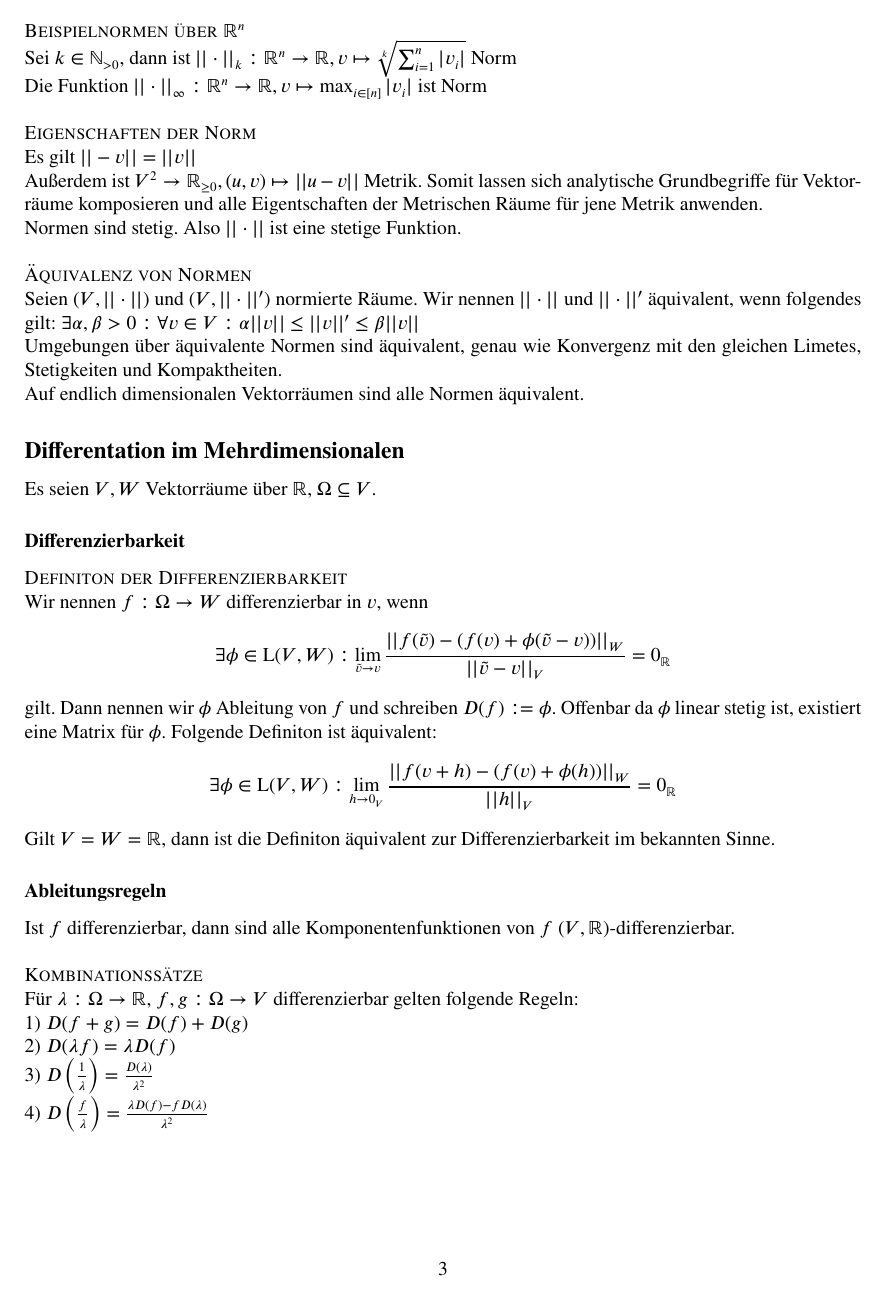
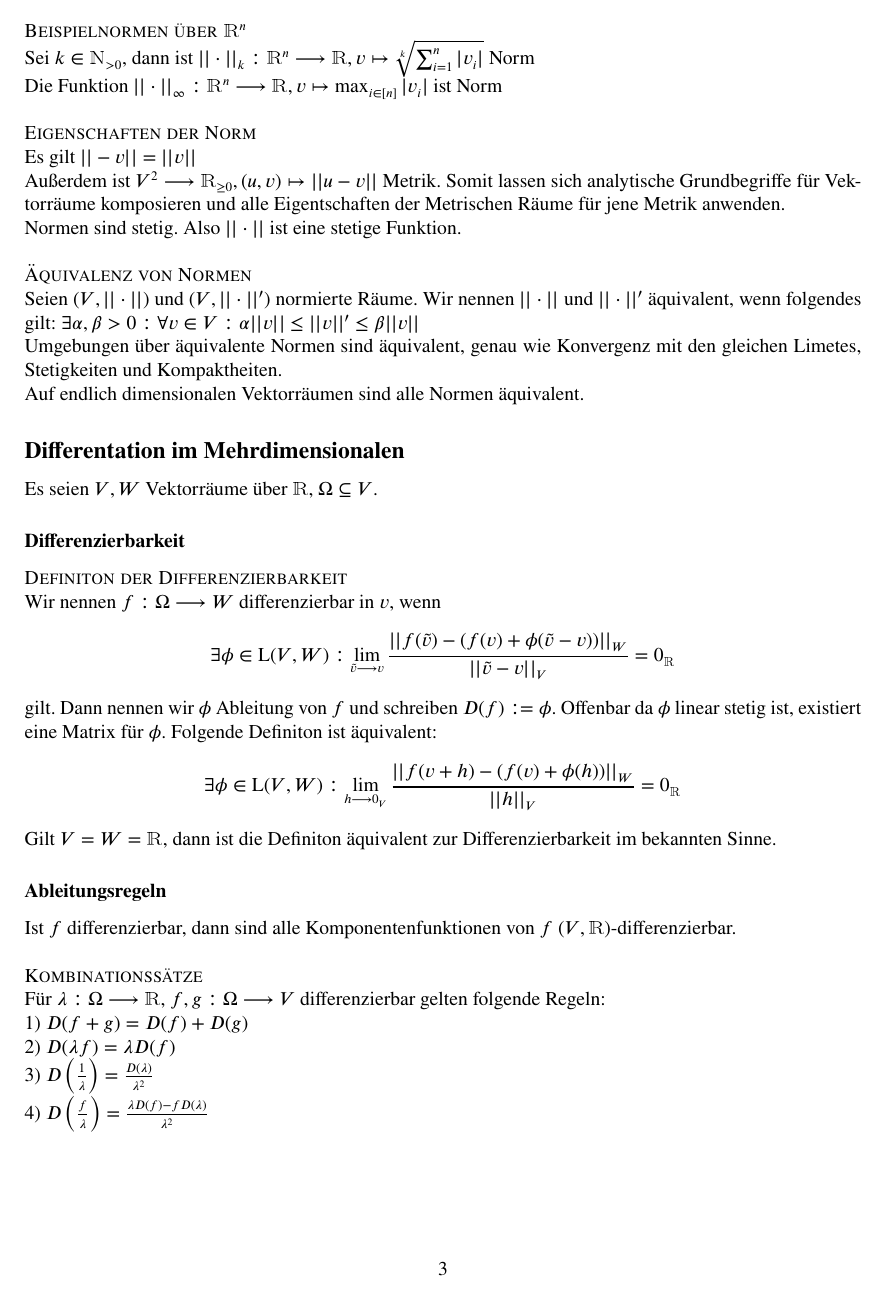
Before and after one commit to spacesweedkid-27/ZettelMatheC, a LaTeX document (text.tex, which reads praeambel.tex): page 3 of 7. The pictures show the PDF file text.pdf that the author committed with the source.

Commit message:
Didn't do that much, but I changed the font a bit.

```diff
--- a/praeambel.tex
+++ b/praeambel.tex
@@ -14,15 +12,16 @@
 % REMINDER: USE IEEEeqnarray* FOR ALINGMENTS%
 \usepackage{IEEEtrantools}
 
+\usepackage{stix}
 
 \newcommand*{\puffer}{\text{ }\text{ }\text{ }\text{ }}
 \newcommand*{\gedanke}{\textbf{-- }}
 \newcommand*{\gap}{\text{ }}
 \newcommand*{\setDef}{\gap|\gap}
 % Hab länger gebraucht um zu realisieren, dass das ne gute Idee wäre
-\newcommand*{\R}{\mathbb R}
-\newcommand*{\N}{\mathbb N}
-\newcommand*{\Z}{\mathbb Z}
+\newcommand*{\R}{\mathbbm R}
+\newcommand*{\N}{\mathbbm N}
+\newcommand*{\Z}{\mathbbm Z}
 \newcommand*{\grad}{\text{grad}}
 \newcommand*{\J}{\textbf{J}}
 \newcommand*{\He}{\textbf{H}}
--- a/text.tex
+++ b/text.tex
@@ -7,7 +7,7 @@
 \subsection*{Analysis}
 \subsubsection*{Integrierbarkeit}
 \text{\scshape Riemann Summe}\\
-Sei \(f : [a,b] \rightarrow \R\), seien \((x, \xi)\) Partition und Stützstellen aus \([a,b]\).\\
+Sei \(f : [a,b] \longrightarrow \R\), seien \((x, \xi)\) Partition und Stützstellen aus \([a,b]\).\\
 Dann nennen wir \(R(f,x,\xi) := \sum_{i=1}^n (x_i - x_{i-1}) \cdot f(\xi_i)\) Riemann Summe. \\ \\
 \text{\scshape Integrierbarkeit}\\
 Wir nennen \(f\) integrierbar, wenn\\\(\exists R_0 \in \R \forall \epsilon > 0 \exists \delta > 0 \forall(x,\xi) \in \text{PS}(a,b,\delta): |R(f,x,\xi) - R_0| < \epsilon\) gilt. \\
@@ -78,11 +78,11 @@ Sei \(V\) Vektorraum, dann ist \(||\cdot||\) Norm auf \(V\), wenn folgende Geset
 2) \(||\lambda|| = |\lambda| \cdot ||v||\) \\
 3) \(||u+v|| \le ||u|| + ||v||\) \pagebreak \\
 \text{\scshape Beispielnormen über \(\R^n\)} \\
-Sei \(k \in \N_{> 0}\), dann ist \(||\cdot||_k : \R^n \rightarrow \R, v \mapsto \sqrt[k]{\sum_{i=1}^{n}|v_i|}\) Norm \\
-Die Funktion \(||\cdot||_\infty : \R^n \rightarrow \R, v \mapsto \max_{i \in [n]}|v_i|\) ist Norm \\ \\
+Sei \(k \in \N_{> 0}\), dann ist \(||\cdot||_k : \R^n \longrightarrow \R, v \mapsto \sqrt[k]{\sum_{i=1}^{n}|v_i|}\) Norm \\
+Die Funktion \(||\cdot||_\infty : \R^n \longrightarrow \R, v \mapsto \max_{i \in [n]}|v_i|\) ist Norm \\ \\
 \text{\scshape Eigenschaften der Norm} \\
 Es gilt \(||-v|| = ||v||\) \\
-Außerdem ist \(V^2 \rightarrow \R_{\ge 0}, (u,v) \mapsto ||u-v||\) Metrik. Somit lassen sich analytische Grundbegriffe für Vektorräume komposieren und alle Eigentschaften der Metrischen Räume für jene Metrik anwenden. \\
+Außerdem ist \(V^2 \longrightarrow \R_{\ge 0}, (u,v) \mapsto ||u-v||\) Metrik. Somit lassen sich analytische Grundbegriffe für Vektorräume komposieren und alle Eigentschaften der Metrischen Räume für jene Metrik anwenden. \\
 Normen sind stetig. Also \(||\cdot||\) ist eine stetige Funktion. \\ \\
 \text{\scshape Äquivalenz von Normen} \\
 Seien \((V, ||\cdot||)\) und \((V, ||\cdot||')\) normierte Räume. Wir nennen \(||\cdot||\) und \(||\cdot||'\) äquivalent, wenn folgendes gilt: \(\exists \alpha,\beta > 0: \forall v \in V: \alpha ||v|| \le ||v||' \le \beta||v||\) \\
@@ -92,24 +92,24 @@ Auf endlich dimensionalen Vektorräumen sind alle Normen äquivalent.
 Es seien \(V, W\) Vektorräume über \(\R\), \(\Omega \subseteq V\).
 \subsubsection*{Differenzierbarkeit}
 \text{\scshape Definiton der Differenzierbarkeit} \\
-Wir nennen \(f : \Omega \rightarrow W\) differenzierbar in \(v\), wenn \[\exists \phi \in \text L(V,W): \lim_{\tilde v \rightarrow v} \frac{||f(\tilde v) - (f(v) + \phi(\tilde v - v))||_W}{||\tilde v - v||_V} = 0_\R\]
-gilt. Dann nennen wir \(\phi\) Ableitung von \(f\) und schreiben \(D(f) := \phi\). Offenbar da \(\phi\) linear stetig ist, existiert eine Matrix für \(\phi\). Folgende Definiton ist äquivalent: \[\exists \phi \in \text L(V,W): \lim_{h \rightarrow 0_V} \frac{||f(v + h) - (f(v) + \phi(h))||_W}{||h||_V} = 0_\R\]
+Wir nennen \(f : \Omega \longrightarrow W\) differenzierbar in \(v\), wenn \[\exists \phi \in \text L(V,W): \lim_{\tilde v \longrightarrow v} \frac{||f(\tilde v) - (f(v) + \phi(\tilde v - v))||_W}{||\tilde v - v||_V} = 0_\R\]
+gilt. Dann nennen wir \(\phi\) Ableitung von \(f\) und schreiben \(D(f) := \phi\). Offenbar da \(\phi\) linear stetig ist, existiert eine Matrix für \(\phi\). Folgende Definiton ist äquivalent: \[\exists \phi \in \text L(V,W): \lim_{h \longrightarrow 0_V} \frac{||f(v + h) - (f(v) + \phi(h))||_W}{||h||_V} = 0_\R\]
 Gilt \(V = W = \R\), dann ist die Definiton äquivalent zur Differenzierbarkeit im bekannten Sinne.
 \subsubsection*{Ableitungsregeln}
 Ist \(f\) differenzierbar, dann sind alle Komponentenfunktionen von \(f\) \((V,\R)\)-differenzierbar. \\ \\
 \text{\scshape Kombinationssätze} \\
-Für \(\lambda : \Omega \rightarrow \R\), \(f,g : \Omega \rightarrow V\) differenzierbar gelten folgende Regeln:\\
+Für \(\lambda : \Omega \longrightarrow \R\), \(f,g : \Omega \longrightarrow V\) differenzierbar gelten folgende Regeln:\\
 1) \(D(f+g) = D(f) + D(g)\) \\
 2) \(D(\lambda f) = \lambda D(f)\) \\
 3) \(D\left(\frac{1}{\lambda}\right) = \frac{D(\lambda)}{\lambda^2}\) \\
 4) \(D\left(\frac{f}{\lambda}\right) = \frac{\lambda D(f) - fD(\lambda)}{\lambda^2}\) \pagebreak
 \subsubsection*{Partielle Ableitungen}
-Seien \(\Omega \subseteq \R^n, f : \Omega \rightarrow \R^d\), \(i \in [n], j \in [d], v \in \Omega\). \\ \\
+Seien \(\Omega \subseteq \R^n, f : \Omega \longrightarrow \R^d\), \(i \in [n], j \in [d], v \in \Omega\). \\ \\
 \text{\scshape Partielle Differenzierbarkeit} \\
 Wir nennen \(f_j\) partiell differenzierbar in \(v\) nach der i-ten Variable, wenn \(f_{j,v,i}\) in \(v_i\) differenzierbar ist.\\
 Wir definieren \(\partial_i f_j(v) := f_{j,v,i}'(v_i)\). \\ \\
 \text{\scshape Beispiel} \\
-Sei \(f: \R \times \R_{\ge 0} \rightarrow \R^4, (x,y) \mapsto \left(x+y, xy, x^2+3y-6, -2\sqrt{y}\right)\). \\
+Sei \(f: \R \times \R_{\ge 0} \longrightarrow \R^4, (x,y) \mapsto \left(x+y, xy, x^2+3y-6, -2\sqrt{y}\right)\). \\
 Dann gilt:\\
 \(\partial_1f_2(x,y) = y\), \puffer
 \(\partial_1f_3(x,y) = 2x\), \puffer
@@ -131,13 +131,13 @@ Ist \(f\) differenzierbar in \(v\), dann ist \(\J_f(v)\) Ableitung von \(f\), ab
 \text{\scshape Totale Differenzierbarkeit aus Partieller Differenzierbarkeit} \\
 Ist \(f\) vollständig partiell differenzierbar und alle Ableitung sind stetig, dann ist \(f\) total differenzierbar. \\ \\
 \text{\scshape \(\Co\)-Funktionen und \(\Ct\)-Funktionen} \\
-Wir nennen \(f: \Omega \rightarrow \R^d\) eine \(\Co\)-Funktion, wenn sie vollständig stetig partiell differenzierbar ist. Somit ist also eine \(\Co\)-Funktion total differenzierbar. \\
+Wir nennen \(f: \Omega \longrightarrow \R^d\) eine \(\Co\)-Funktion, wenn sie vollständig stetig partiell differenzierbar ist. Somit ist also eine \(\Co\)-Funktion total differenzierbar. \\
 \(f\) ist \(\Co\)-Funktion, wenn all ihre Komponentenfunktionen aus Kombinationen von Projektionen stetiger differenzierbaren eindimensionalen Funktionen bestehen. \\
-Wir nennen \(f: \Omega \rightarrow \R\) eine \(\Ct\)-Funktion, wenn sie eine \(\Co\)-Funktion ist, und \(\forall i \in [n]: \partial_if\) stetig partiell differenzierbar ist. \\
+Wir nennen \(f: \Omega \longrightarrow \R\) eine \(\Ct\)-Funktion, wenn sie eine \(\Co\)-Funktion ist, und \(\forall i \in [n]: \partial_if\) stetig partiell differenzierbar ist. \\
 Dies ist äquivalent dazu, dass \(\grad_f\) eine \(\Co\)-Funktion ist. \\Die partielle
 Ableitung von \(\partial_i f\) nach der \(j\)-ten Variable bezeichnen wir mit \(\partial_j\partial_if\). \\ \\
 \text{\scshape Hesse-Matrix} \\
-Sei \(f: \Omega \rightarrow \R\) eine \(\Ct\)-Funktion, wir definieren die Hesse-Matrix von \(f\) als: \[\He_f := \begin{bmatrix}
+Sei \(f: \Omega \longrightarrow \R\) eine \(\Ct\)-Funktion, wir definieren die Hesse-Matrix von \(f\) als: \[\He_f := \begin{bmatrix}
     \partial_1\partial_1f(v) & \hdots & \partial_1\partial_nf(v) \\
     \vdots & & \vdots \\
     \partial_n\partial_1f(v) & \hdots & \partial_n\partial_nf(v)
@@ -180,7 +180,7 @@ Die Elemente von \(\mathcal E\) nennen wir \textbf{Event} und die Elemente von \
 \text{\scshape Beispiele} \\
 Für \(\Omega\) ist \(\{\emptyset, \Omega\}\) \(\sigma\)-Algebra über \(\Omega\). Dann ist \((\Omega, \{\emptyset, \Omega\})\) Eventraum, genau wie \((\Omega, \mathcal P(\Omega))\) \\ \\
 \text{\scshape Wahrscheinlichkeitsmaß} \\
-Sei \((\Omega, \mathcal E)\) Eventraum. Sei eine Funktion \({\mathbb P}:{\mathcal E}{\rightarrow}{[0,1]}\), dann nennen wir \(\mathbb P\) Wahrscheinlichkeitsmaß auf \((\Omega, \mathcal E)\), wenn gilt:\\
+Sei \((\Omega, \mathcal E)\) Eventraum. Sei eine Funktion \({\mathbb P}:{\mathcal E}{\longrightarrow}{[0,1]}\), dann nennen wir \(\mathbb P\) Wahrscheinlichkeitsmaß auf \((\Omega, \mathcal E)\), wenn gilt:\\
 1) \(\mathbb P(\Omega) = 1\) \\
 2) \(\forall(A_i)_i \in \mathcal S(\mathcal E), \bigcap_iA_i = \emptyset\QDp \mathbb P\left(\bigcup_iA_i\right) = \sum_{i}\mathbb P(A_i)\) \\
 Das Tripel \((\Omega, \mathcal E, \mathbb P)\) nennen wir Wahrscheinlichkeitsraum. \pagebreak \\
```
Also changed, not shown: text.pdf, praeambel.tex (9 more changed lines), text.tex (30 more changed lines).
